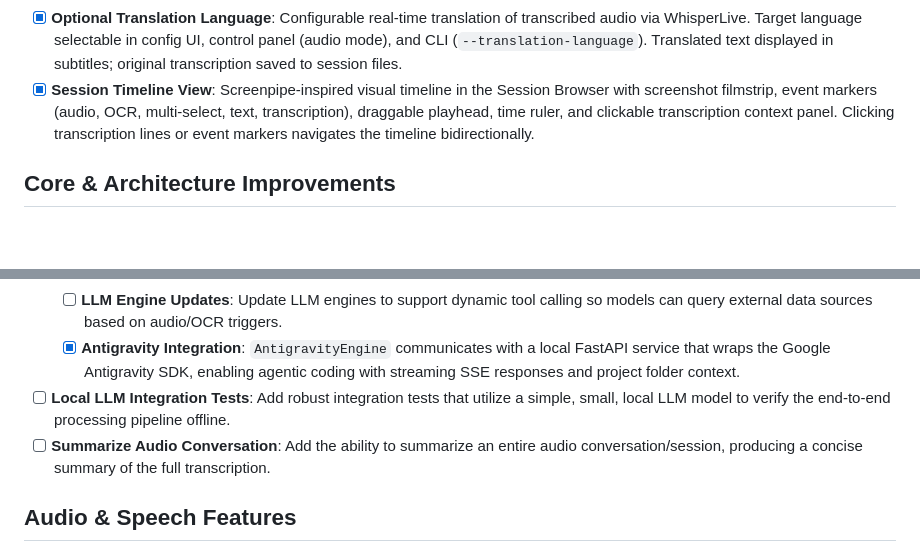
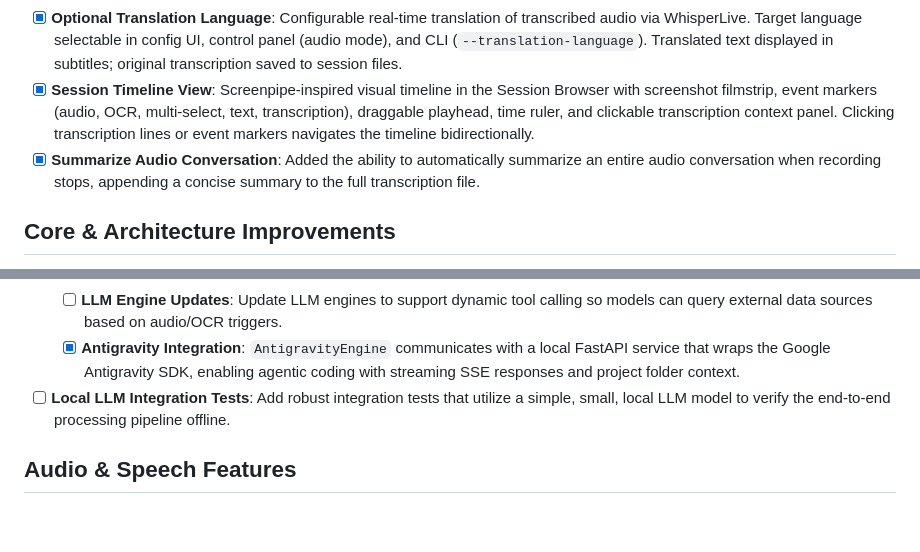
Before and after one commit to ahmedyarub/SnapSolve, a Markdown page: docs/TODO.md, 2 parts joined by grey strips. Rendered like a GitHub page; blank space fills up the shorter version.

Commit message:
Update documentations

```diff
--- a/docs/TODO.md
+++ b/docs/TODO.md
@@ -9,6 +9,7 @@ This document tracks planned features, enhancements, and known issues that need
 - [x] **Transcription & TTS Language Selection**: Configurable transcription language (27 languages + auto-detect) in config UI, control panel, Android app, and CLI. Separate TTS language setting in config UI, CLI, and test_sound. Both languages passed to WhisperLive, Google Speech Recognition, and Piper TTS.
 - [x] **Optional Translation Language**: Configurable real-time translation of transcribed audio via WhisperLive. Target language selectable in config UI, control panel (audio mode), and CLI (`--translation-language`). Translated text displayed in subtitles; original transcription saved to session files.
 - [x] **Session Timeline View**: Screenpipe-inspired visual timeline in the Session Browser with screenshot filmstrip, event markers (audio, OCR, multi-select, text, transcription), draggable playhead, time ruler, and clickable transcription context panel. Clicking transcription lines or event markers navigates the timeline bidirectionally.
+- [x] **Summarize Audio Conversation**: Added the ability to automatically summarize an entire audio conversation when recording stops, appending a concise summary to the full transcription file.
 
 ## Core & Architecture Improvements
 - [ ] **Type Hinting**: Add comprehensive Python type hints (especially for variables initialized to `None`) to improve IDE autocomplete, static analysis, and code maintainability.
@@ -32,7 +33,6 @@ This document tracks planned features, enhancements, and known issues that need
     - [ ] **LLM Engine Updates**: Update LLM engines to support dynamic tool calling so models can query external data sources based on audio/OCR triggers.
     - [x] **Antigravity Integration**: `AntigravityEngine` communicates with a local FastAPI service that wraps the Google Antigravity SDK, enabling agentic coding with streaming SSE responses and project folder context.
 - [ ] **Local LLM Integration Tests**: Add robust integration tests that utilize a simple, small, local LLM model to verify the end-to-end processing pipeline offline.
-- [ ] **Summarize Audio Conversation**: Add the ability to summarize an entire audio conversation/session, producing a concise summary of the full transcription.
 
 ## Audio & Speech Features
 - [ ] **Speech Recognition Enhancements**: Improve speech recognition accuracy with better noise cancellation and language detection.
```
Also changed, not shown: docs/FEATURES.md (+1 -0 lines).
